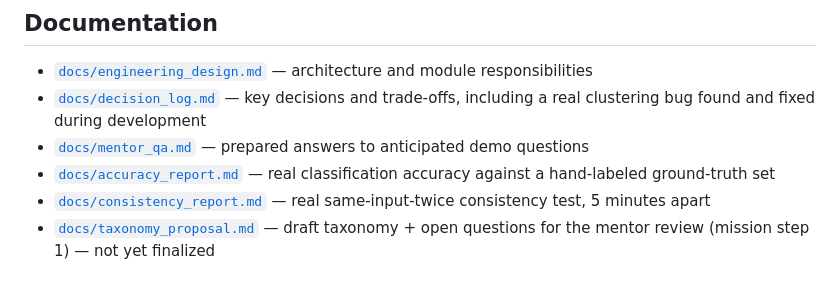
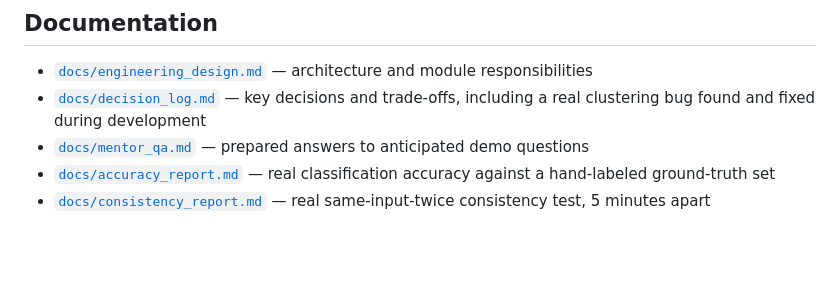
Before and after one commit to Kalpesh-Borse/pulseai, a Markdown page: README.md, the part around the change. Rendered like a GitHub page; blank space fills up the shorter version.

```diff
--- a/README.md
+++ b/README.md
@@ -120,5 +120,3 @@ pulseai/
   hand-labeled ground-truth set
 - [`docs/consistency_report.md`](docs/consistency_report.md) — real same-input-twice consistency
   test, 5 minutes apart
-- [`docs/taxonomy_proposal.md`](docs/taxonomy_proposal.md) — draft taxonomy + open questions for
-  the mentor review (mission step 1) — not yet finalized
```
